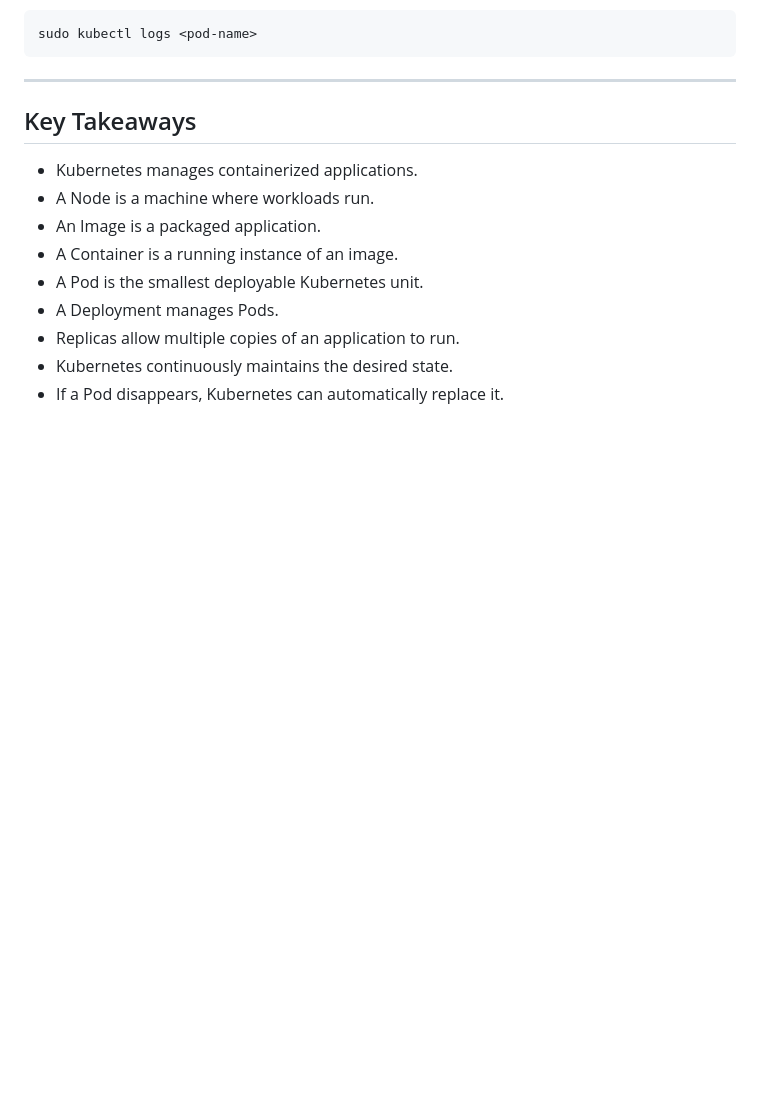
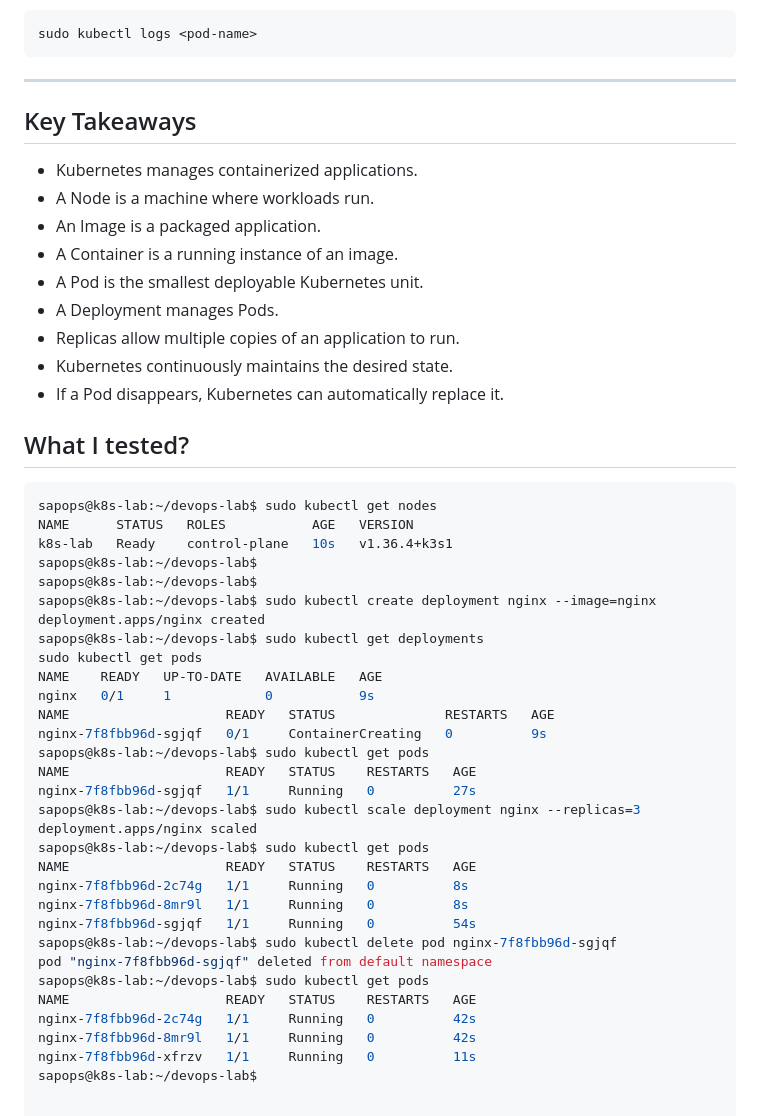
Before and after one commit to stefanbobal/devops-lab, a Markdown page: labs/01-k3s-basics.md, the part around the change. GitHub-like rendering; blank space fills up the shorter version.

Commit message:
Add test k8s creation

````diff
--- a/labs/01-k3s-basics.md
+++ b/labs/01-k3s-basics.md
@@ -441,3 +441,38 @@ sudo kubectl logs <pod-name>
 - Replicas allow multiple copies of an application to run.
 - Kubernetes continuously maintains the desired state.
 - If a Pod disappears, Kubernetes can automatically replace it.
+
+## What I tested?
+
+```bash
+sapops@k8s-lab:~/devops-lab$ sudo kubectl get nodes
+NAME      STATUS   ROLES           AGE   VERSION
+k8s-lab   Ready    control-plane   10s   v1.36.4+k3s1
+sapops@k8s-lab:~/devops-lab$
+sapops@k8s-lab:~/devops-lab$
+sapops@k8s-lab:~/devops-lab$ sudo kubectl create deployment nginx --image=nginx
+deployment.apps/nginx created
+sapops@k8s-lab:~/devops-lab$ sudo kubectl get deployments
+sudo kubectl get pods
+NAME    READY   UP-TO-DATE   AVAILABLE   AGE
+nginx   0/1     1            0           9s
+NAME                    READY   STATUS              RESTARTS   AGE
+nginx-7f8fbb96d-sgjqf   0/1     ContainerCreating   0          9s
+sapops@k8s-lab:~/devops-lab$ sudo kubectl get pods
+NAME                    READY   STATUS    RESTARTS   AGE
+nginx-7f8fbb96d-sgjqf   1/1     Running   0          27s
+sapops@k8s-lab:~/devops-lab$ sudo kubectl scale deployment nginx --replicas=3
+deployment.apps/nginx scaled
+sapops@k8s-lab:~/devops-lab$ sudo kubectl get pods
+NAME                    READY   STATUS    RESTARTS   AGE
+nginx-7f8fbb96d-2c74g   1/1     Running   0          8s
+nginx-7f8fbb96d-8mr9l   1/1     Running   0          8s
+nginx-7f8fbb96d-sgjqf   1/1     Running   0          54s
+sapops@k8s-lab:~/devops-lab$ sudo kubectl delete pod nginx-7f8fbb96d-sgjqf
+pod "nginx-7f8fbb96d-sgjqf" deleted from default namespace
+sapops@k8s-lab:~/devops-lab$ sudo kubectl get pods
+NAME                    READY   STATUS    RESTARTS   AGE
+nginx-7f8fbb96d-2c74g   1/1     Running   0          42s
+nginx-7f8fbb96d-8mr9l   1/1     Running   0          42s
+nginx-7f8fbb96d-xfrzv   1/1     Running   0          11s
+sapops@k8s-lab:~/devops-lab$
````
